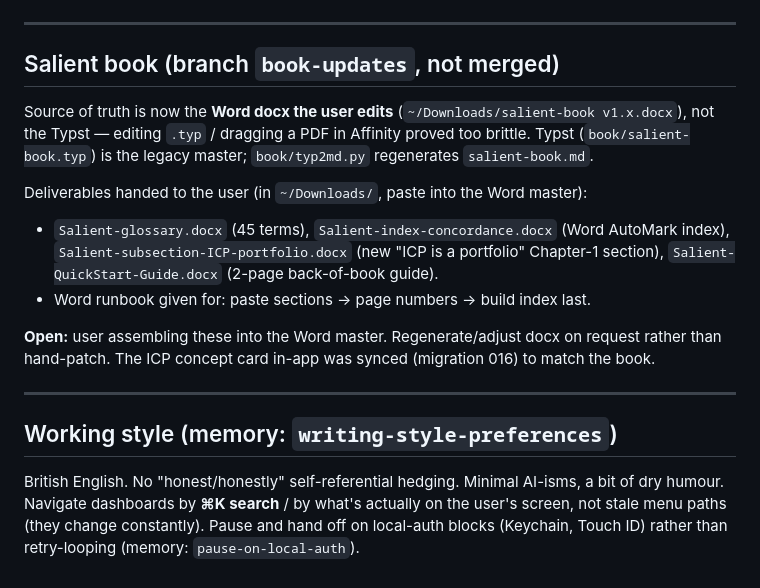
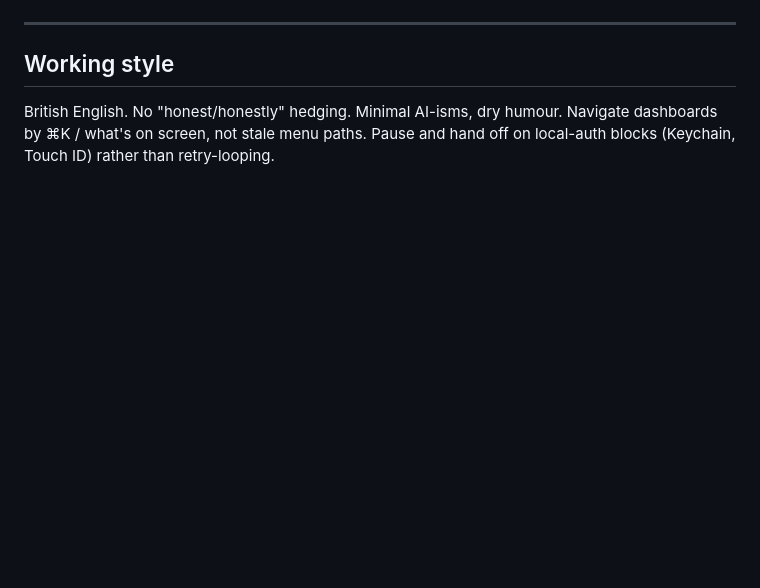
Before and after one commit to sandymac1000/asales, a Markdown page: RESUME.md, the part around one of its changes. Drawn GitHub-style; blank space fills up the shorter version.

```diff
--- a/RESUME.md
+++ b/RESUME.md
@@ -62,26 +175,7 @@ the real beta is Vercel.
 
 ---
 
-## Salient book (branch `book-updates`, not merged)
-
-Source of truth is now the **Word docx the user edits** (`~/Downloads/salient-book v1.x.docx`),
-not the Typst — editing `.typ` / dragging a PDF in Affinity proved too brittle. Typst
-(`book/salient-book.typ`) is the legacy master; `book/typ2md.py` regenerates `salient-book.md`.
-
-Deliverables handed to the user (in `~/Downloads/`, paste into the Word master):
-- `Salient-glossary.docx` (45 terms), `Salient-index-concordance.docx` (Word AutoMark index),
-  `Salient-subsection-ICP-portfolio.docx` (new "ICP is a portfolio" Chapter-1 section),
-  `Salient-QuickStart-Guide.docx` (2-page back-of-book guide).
-- Word runbook given for: paste sections → page numbers → build index last.
-
-**Open:** user assembling these into the Word master. Regenerate/adjust docx on request rather
-than hand-patch. The ICP concept card in-app was synced (migration 016) to match the book.
-
----
-
-## Working style (memory: `writing-style-preferences`)
-
-British English. No "honest/honestly" self-referential hedging. Minimal AI-isms, a bit of dry
-humour. Navigate dashboards by **⌘K search** / by what's actually on the user's screen, not
-stale menu paths (they change constantly). Pause and hand off on local-auth blocks (Keychain,
-Touch ID) rather than retry-looping (memory: `pause-on-local-auth`).
+## Working style
+British English. No "honest/honestly" hedging. Minimal AI-isms, dry humour.
+Navigate dashboards by ⌘K / what's on screen, not stale menu paths. Pause and
+hand off on local-auth blocks (Keychain, Touch ID) rather than retry-looping.
```
Also changed, not shown: other parts of RESUME.md (+156 -43 lines).
